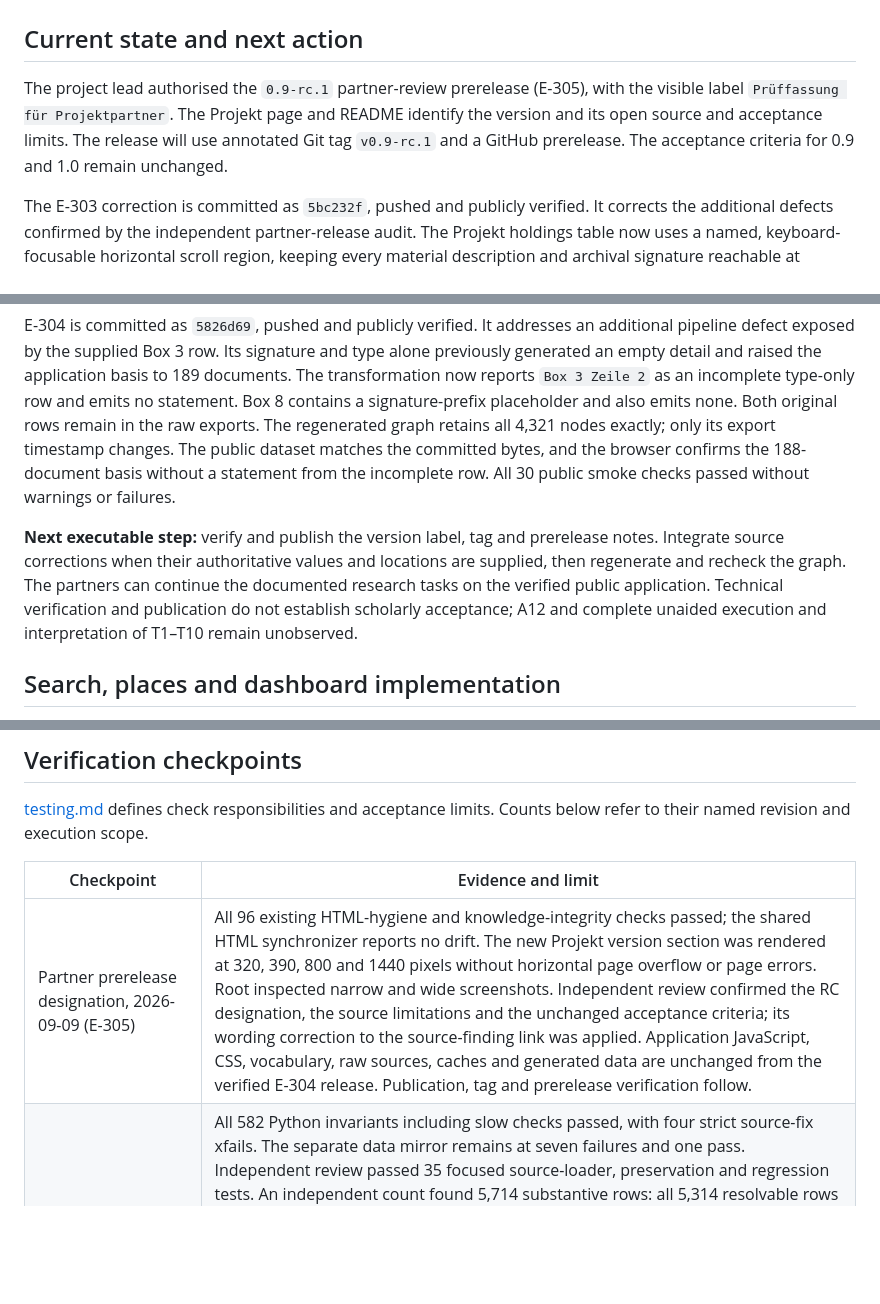
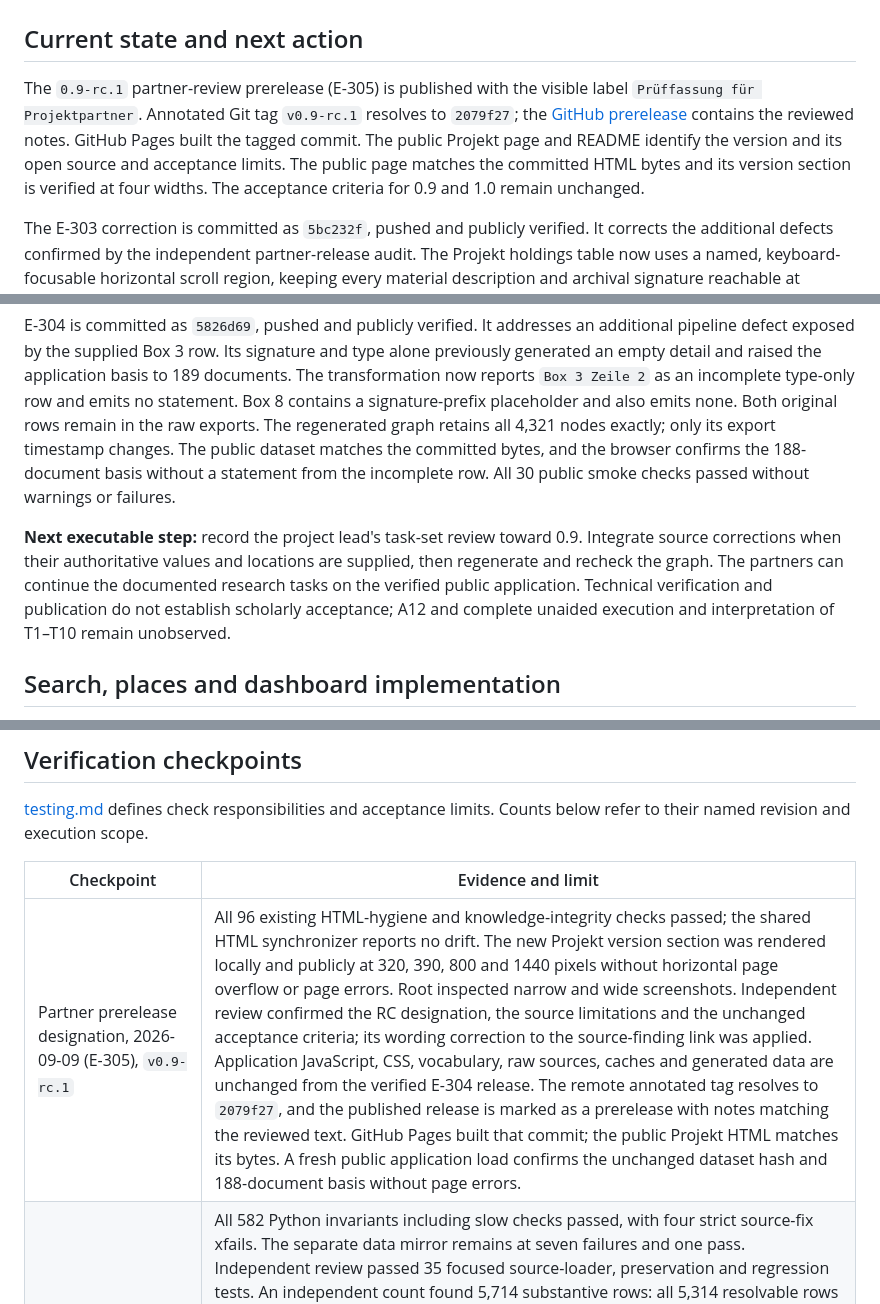
Before and after one commit to DigitalHumanitiesCraft/m3gim, a Markdown page: knowledge/plan.md, 3 parts joined by grey strips. Drawn GitHub-style; blank space fills up the shorter version.

Commit message:
Dokumentiere die veröffentlichte und live geprüfte Version 0.9-rc.1
Co-Authored-By: Codex <noreply@openai.com>

```diff
--- a/knowledge/plan.md
+++ b/knowledge/plan.md
@@ -18,7 +18,7 @@ related: [INDEX, specification, research-framework, data, data-model, architectu
 
 ## Current state and next action
 
-The project lead authorised the `0.9-rc.1` partner-review prerelease (E-305), with the visible label `Prüffassung für Projektpartner`. The Projekt page and README identify the version and its open source and acceptance limits. The release will use annotated Git tag `v0.9-rc.1` and a GitHub prerelease. The acceptance criteria for 0.9 and 1.0 remain unchanged.
+The `0.9-rc.1` partner-review prerelease (E-305) is published with the visible label `Prüffassung für Projektpartner`. Annotated Git tag `v0.9-rc.1` resolves to `2079f27`; the [GitHub prerelease](https://github.com/DigitalHumanitiesCraft/m3gim/releases/tag/v0.9-rc.1) contains the reviewed notes. GitHub Pages built the tagged commit. The public Projekt page and README identify the version and its open source and acceptance limits. The public page matches the committed HTML bytes and its version section is verified at four widths. The acceptance criteria for 0.9 and 1.0 remain unchanged.
 
 The E-303 correction is committed as `5bc232f`, pushed and publicly verified. It corrects the additional defects confirmed by the independent partner-release audit. The Projekt holdings table now uses a named, keyboard-focusable horizontal scroll region, keeping every material description and archival signature reachable at narrow widths. The source-error handover reflects E-301 processing and distinguishes recorded defects from identity and granularity decisions requiring source review. The data-model document and the vocabulary's role note now describe document-local RDF mentions and the actual remaining subproperty edge. The public model page was regenerated. These are presentation and documentation corrections; formal model assertions and archival data are unchanged. The previously published E-302 fix to narrow Bestand details remains in place.
 
@@ -28,7 +28,7 @@ The current data mirror has seven failures and one pass, with four additional st
 
 E-304 is committed as `5826d69`, pushed and publicly verified. It addresses an additional pipeline defect exposed by the supplied Box 3 row. Its signature and type alone previously generated an empty detail and raised the application basis to 189 documents. The transformation now reports `Box 3 Zeile 2` as an incomplete type-only row and emits no statement. Box 8 contains a signature-prefix placeholder and also emits none. Both original rows remain in the raw exports. The regenerated graph retains all 4,321 nodes exactly; only its export timestamp changes. The public dataset matches the committed bytes, and the browser confirms the 188-document basis without a statement from the incomplete row. All 30 public smoke checks passed without warnings or failures.
 
-**Next executable step:** verify and publish the version label, tag and prerelease notes. Integrate source corrections when their authoritative values and locations are supplied, then regenerate and recheck the graph. The partners can continue the documented research tasks on the verified public application. Technical verification and publication do not establish scholarly acceptance; A12 and complete unaided execution and interpretation of T1–T10 remain unobserved.
+**Next executable step:** record the project lead's task-set review toward 0.9. Integrate source corrections when their authoritative values and locations are supplied, then regenerate and recheck the graph. The partners can continue the documented research tasks on the verified public application. Technical verification and publication do not establish scholarly acceptance; A12 and complete unaided execution and interpretation of T1–T10 remain unobserved.
 
 ## Search, places and dashboard implementation
 
@@ -178,7 +178,7 @@ These examples were first checked against the versioned data of 2026-09-06. E-30
 
 | Checkpoint | Evidence and limit |
 |---|---|
-| Partner prerelease designation, 2026-09-09 (E-305) | All 96 existing HTML-hygiene and knowledge-integrity checks passed; the shared HTML synchronizer reports no drift. The new Projekt version section was rendered at 320, 390, 800 and 1440 pixels without horizontal page overflow or page errors. Root inspected narrow and wide screenshots. Independent review confirmed the RC designation, the source limitations and the unchanged acceptance criteria; its wording correction to the source-finding link was applied. Application JavaScript, CSS, vocabulary, raw sources, caches and generated data are unchanged from the verified E-304 release. Publication, tag and prerelease verification follow. |
+| Partner prerelease designation, 2026-09-09 (E-305), `v0.9-rc.1` | All 96 existing HTML-hygiene and knowledge-integrity checks passed; the shared HTML synchronizer reports no drift. The new Projekt version section was rendered locally and publicly at 320, 390, 800 and 1440 pixels without horizontal page overflow or page errors. Root inspected narrow and wide screenshots. Independent review confirmed the RC designation, the source limitations and the unchanged acceptance criteria; its wording correction to the source-finding link was applied. Application JavaScript, CSS, vocabulary, raw sources, caches and generated data are unchanged from the verified E-304 release. The remote annotated tag resolves to `2079f27`, and the published release is marked as a prerelease with notes matching the reviewed text. GitHub Pages built that commit; the public Projekt HTML matches its bytes. A fresh public application load confirms the unchanged dataset hash and 188-document basis without page errors. |
 | Supplied box exports and incomplete-row guard, 2026-09-09 (E-304), `5826d69` | All 582 Python invariants including slow checks passed, with four strict source-fix xfails. The separate data mirror remains at seven failures and one pass. Independent review passed 35 focused source-loader, preservation and regression tests. An independent count found 5,714 substantive rows: all 5,314 resolvable rows have source carriers, and the 400 known orphan rows remain unlinked. None of the 536 join-only rows or the single type-only row creates a carrier. Validation reports the real Box 8 signature stub; transformation reports Box 3 row 2. All existing source cells and authority caches remain unchanged; the two additional raw box exports are retained. Regeneration preserves the complete 4,321-node graph and 188-document basis; only the export timestamp changes. Generated and shipped JSON-LD have SHA256 `a83c96697dc281c297f9f173562fd1ffe6ecc04841e87a75ccf65080cfdd9b40`. The quality snapshot and cataloguing report were regenerated. GitHub Pages built the commit. The dataset fetched during actual browser startup matches the committed bytes; the public loader confirms 188 documents and no links on NIM_024, without page errors. Public smoke passed all 30 checks, with zero warnings or failures. |
 | Audit corrections, 2026-09-09 (E-303) | All 581 Python invariants including slow checks passed, with four strict source-fix xfails. The separate data mirror remains at seven failures and one pass. Independent verification passed 157 existing information-page, header, footer and HTML checks. Root also ran 56 targeted vocabulary, source-fidelity and knowledge checks. All four information pages were checked in Chromium at 320, 390, 800 and 1440 pixels with a 520-pixel height. The Projekt region accepts Tab and arrow-key scrolling, exposes the complete material column at both narrow widths, shows a focus outline and preserves vertical access to the footer. Root inspected the narrow screenshots. A graph comparison confirmed that the vocabulary changed only one editorial note; all formal assertions, source exports, caches and dataset bytes remain unchanged. GitHub Pages built `5bc232f`; both changed public HTML files match its bytes. Their live Chromium checks passed at 320, 390, 800 and 1440 pixels, including keyboard access and the corrected role note. |
 | Independent partner-release audit, 2026-09-09, `37cbd07` | Three independent agents and root checked the published revision. All 735 Node cases, 581 Python invariants including slow checks, and 151 browser cases passed; four strict source-fix xfails remain, with no unexpected passes. The separate data mirror reports seven failures and one pass. Public smoke: 30 passes, no warnings or failures. Every one of the 124 public application files matched Git bytes. Isolated transformation reproduced all 4,321 graph nodes exactly, differing only in the export timestamp; both authority caches matched. An independent scan and root follow-up verified all 6,619 emitted source carriers and 253 nonempty notes against original cells, and confirmed 400 unlinked nonempty source rows. Corrected RDF namespace checks found no identity equivalence or local role/source attached to Wikidata subjects among 119,776 triples. Four public information pages were inspected at 320, 390, 800 and 1440 pixels, exposing the Projekt table clipping recorded above. Emulated Bestand printing expanded all 154 visible-basis row groups and restored the screen view; physical print/PDF output was not verified. All 19 stories remain addressed; A12 and complete unaided execution and interpretation of T1–T10 remain unobserved. |
```
Also changed, not shown: knowledge/journal.md (+1 -1 lines).
